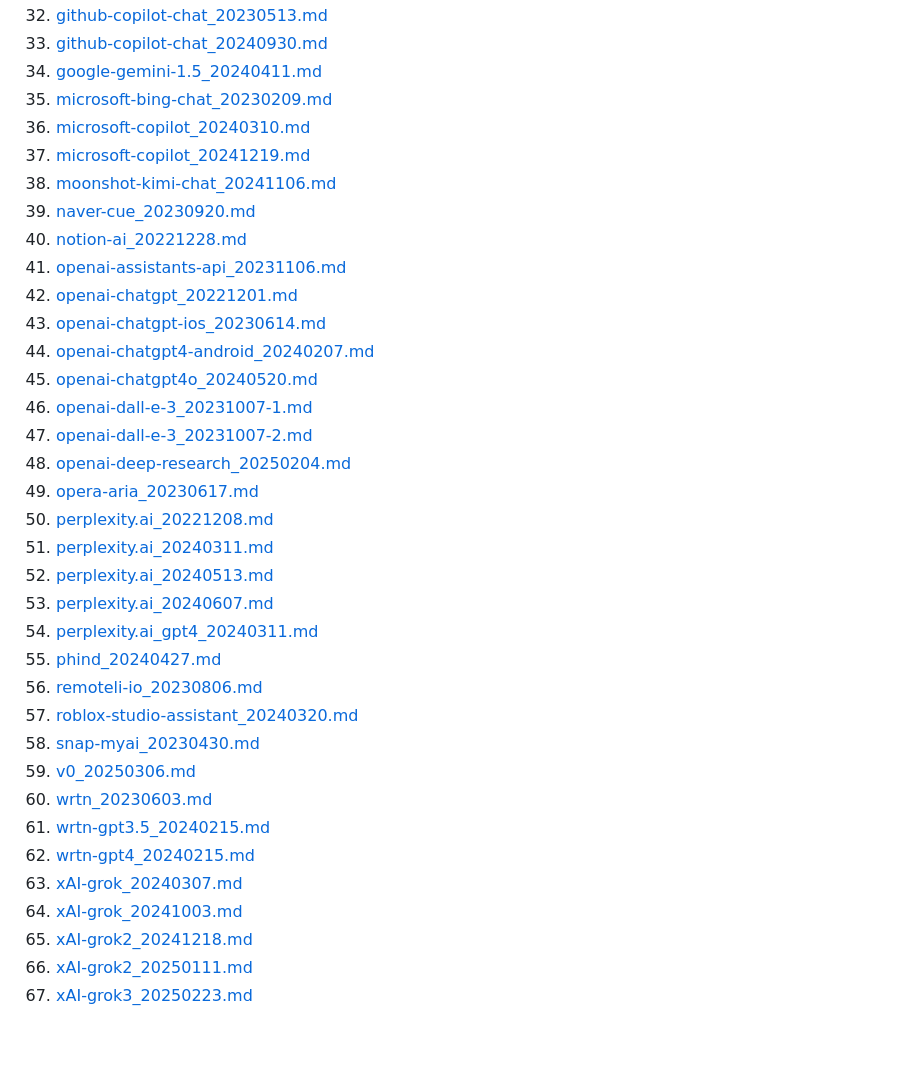
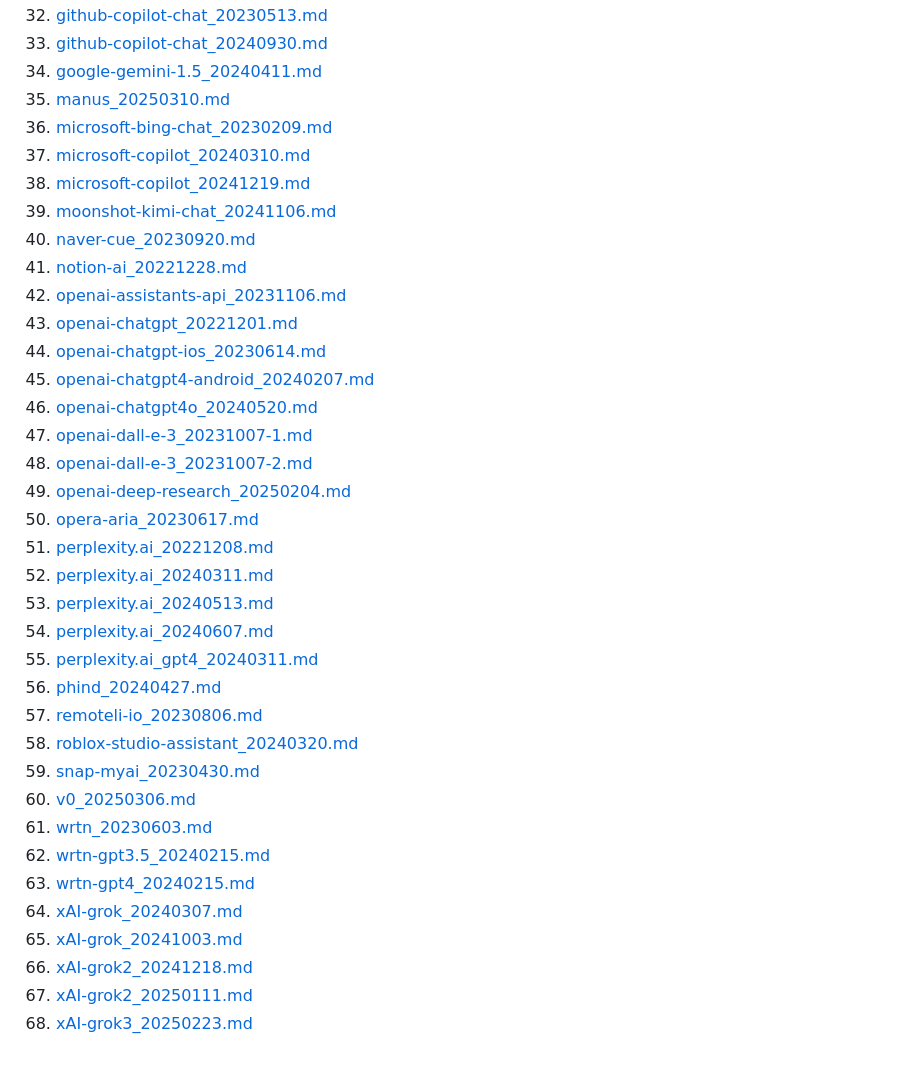
Before and after one commit to jujumilk3/leaked-system-prompts, a Markdown page: README.md, the part around the change. Drawn GitHub-style.

Commit message:
Add Manus AI assistant system prompt for 20250310

```diff
--- a/README.md
+++ b/README.md
@@ -36,36 +36,37 @@ Collection of leaked prompts
 32. [github-copilot-chat_20230513.md](./github-copilot-chat_20230513.md)
 33. [github-copilot-chat_20240930.md](./github-copilot-chat_20240930.md)
 34. [google-gemini-1.5_20240411.md](./google-gemini-1.5_20240411.md)
-35. [microsoft-bing-chat_20230209.md](./microsoft-bing-chat_20230209.md)
-36. [microsoft-copilot_20240310.md](./microsoft-copilot_20240310.md)
-37. [microsoft-copilot_20241219.md](./microsoft-copilot_20241219.md)
-38. [moonshot-kimi-chat_20241106.md](./moonshot-kimi-chat_20241106.md)
-39. [naver-cue_20230920.md](./naver-cue_20230920.md)
-40. [notion-ai_20221228.md](./notion-ai_20221228.md)
-41. [openai-assistants-api_20231106.md](./openai-assistants-api_20231106.md)
-42. [openai-chatgpt_20221201.md](./openai-chatgpt_20221201.md)
-43. [openai-chatgpt-ios_20230614.md](./openai-chatgpt-ios_20230614.md)
-44. [openai-chatgpt4-android_20240207.md](./openai-chatgpt4-android_20240207.md)
-45. [openai-chatgpt4o_20240520.md](./openai-chatgpt4o_20240520.md)
-46. [openai-dall-e-3_20231007-1.md](./openai-dall-e-3_20231007-1.md)
-47. [openai-dall-e-3_20231007-2.md](./openai-dall-e-3_20231007-2.md)
-48. [openai-deep-research_20250204.md](./openai-deep-research_20250204.md)
-49. [opera-aria_20230617.md](./opera-aria_20230617.md)
-50. [perplexity.ai_20221208.md](./perplexity.ai_20221208.md)
-51. [perplexity.ai_20240311.md](./perplexity.ai_20240311.md)
-52. [perplexity.ai_20240513.md](./perplexity.ai_20240513.md)
-53. [perplexity.ai_20240607.md](./perplexity.ai_20240607.md)
-54. [perplexity.ai_gpt4_20240311.md](./perplexity.ai_gpt4_20240311.md)
-55. [phind_20240427.md](./phind_20240427.md)
-56. [remoteli-io_20230806.md](./remoteli-io_20230806.md)
-57. [roblox-studio-assistant_20240320.md](./roblox-studio-assistant_20240320.md)
-58. [snap-myai_20230430.md](./snap-myai_20230430.md)
-59. [v0_20250306.md](./v0_20250306.md)
-60. [wrtn_20230603.md](./wrtn_20230603.md)
-61. [wrtn-gpt3.5_20240215.md](./wrtn-gpt3.5_20240215.md)
-62. [wrtn-gpt4_20240215.md](./wrtn-gpt4_20240215.md)
-63. [xAI-grok_20240307.md](./xAI-grok_20240307.md)
-64. [xAI-grok_20241003.md](./xAI-grok_20241003.md)
-65. [xAI-grok2_20241218.md](./xAI-grok2_20241218.md)
-66. [xAI-grok2_20250111.md](./xAI-grok2_20250111.md)
-67. [xAI-grok3_20250223.md](./xAI-grok3_20250223.md)
+35. [manus_20250310.md](./manus_20250310.md)
+36. [microsoft-bing-chat_20230209.md](./microsoft-bing-chat_20230209.md)
+37. [microsoft-copilot_20240310.md](./microsoft-copilot_20240310.md)
+38. [microsoft-copilot_20241219.md](./microsoft-copilot_20241219.md)
+39. [moonshot-kimi-chat_20241106.md](./moonshot-kimi-chat_20241106.md)
+40. [naver-cue_20230920.md](./naver-cue_20230920.md)
+41. [notion-ai_20221228.md](./notion-ai_20221228.md)
+42. [openai-assistants-api_20231106.md](./openai-assistants-api_20231106.md)
+43. [openai-chatgpt_20221201.md](./openai-chatgpt_20221201.md)
+44. [openai-chatgpt-ios_20230614.md](./openai-chatgpt-ios_20230614.md)
+45. [openai-chatgpt4-android_20240207.md](./openai-chatgpt4-android_20240207.md)
+46. [openai-chatgpt4o_20240520.md](./openai-chatgpt4o_20240520.md)
+47. [openai-dall-e-3_20231007-1.md](./openai-dall-e-3_20231007-1.md)
+48. [openai-dall-e-3_20231007-2.md](./openai-dall-e-3_20231007-2.md)
+49. [openai-deep-research_20250204.md](./openai-deep-research_20250204.md)
+50. [opera-aria_20230617.md](./opera-aria_20230617.md)
+51. [perplexity.ai_20221208.md](./perplexity.ai_20221208.md)
+52. [perplexity.ai_20240311.md](./perplexity.ai_20240311.md)
+53. [perplexity.ai_20240513.md](./perplexity.ai_20240513.md)
+54. [perplexity.ai_20240607.md](./perplexity.ai_20240607.md)
+55. [perplexity.ai_gpt4_20240311.md](./perplexity.ai_gpt4_20240311.md)
+56. [phind_20240427.md](./phind_20240427.md)
+57. [remoteli-io_20230806.md](./remoteli-io_20230806.md)
+58. [roblox-studio-assistant_20240320.md](./roblox-studio-assistant_20240320.md)
+59. [snap-myai_20230430.md](./snap-myai_20230430.md)
+60. [v0_20250306.md](./v0_20250306.md)
+61. [wrtn_20230603.md](./wrtn_20230603.md)
+62. [wrtn-gpt3.5_20240215.md](./wrtn-gpt3.5_20240215.md)
+63. [wrtn-gpt4_20240215.md](./wrtn-gpt4_20240215.md)
+64. [xAI-grok_20240307.md](./xAI-grok_20240307.md)
+65. [xAI-grok_20241003.md](./xAI-grok_20241003.md)
+66. [xAI-grok2_20241218.md](./xAI-grok2_20241218.md)
+67. [xAI-grok2_20250111.md](./xAI-grok2_20250111.md)
+68. [xAI-grok3_20250223.md](./xAI-grok3_20250223.md)
```
Also changed, not shown: manus_20250310.md (added, +296 -0 lines).
